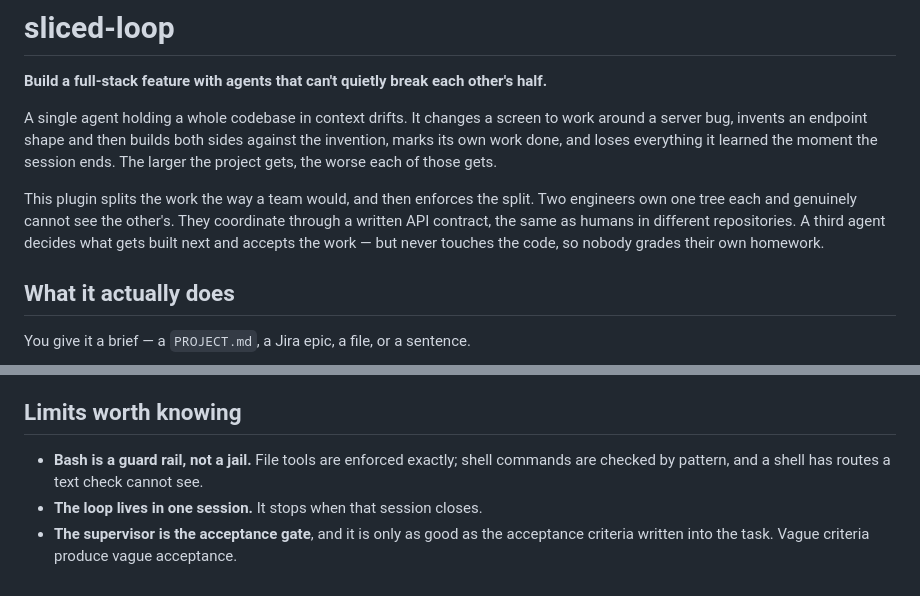
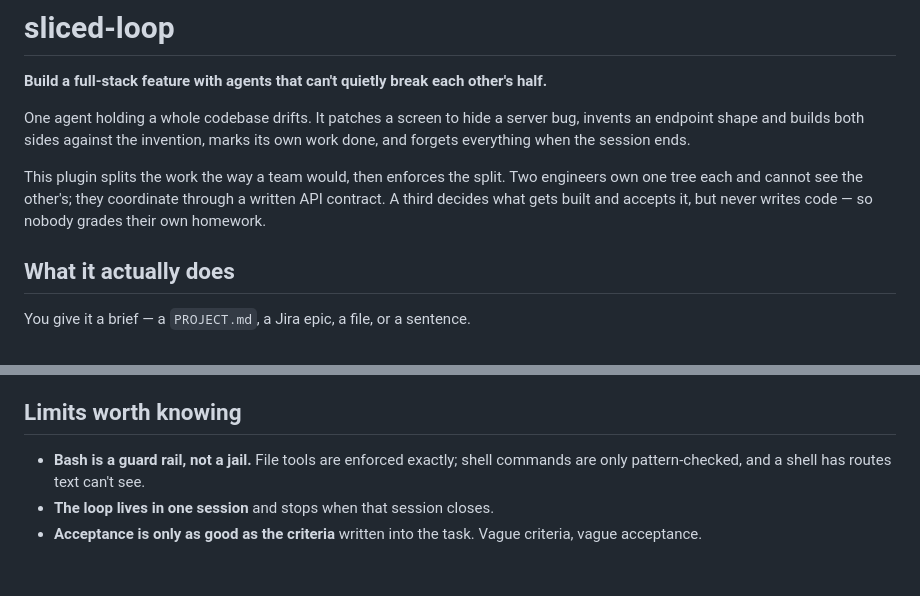
Before and after one commit to ammarlokh95/sliced-loop, a Markdown page: README.md, 2 parts joined by grey strips. GitHub-like rendering.

```diff
--- a/README.md
+++ b/README.md
@@ -3,17 +3,14 @@
 **Build a full-stack feature with agents that can't quietly break each other's
 half.**
 
-A single agent holding a whole codebase in context drifts. It changes a screen
-to work around a server bug, invents an endpoint shape and then builds both
-sides against the invention, marks its own work done, and loses everything it
-learned the moment the session ends. The larger the project gets, the worse each
-of those gets.
+One agent holding a whole codebase drifts. It patches a screen to hide a server
+bug, invents an endpoint shape and builds both sides against the invention,
+marks its own work done, and forgets everything when the session ends.
 
-This plugin splits the work the way a team would, and then enforces the split.
-Two engineers own one tree each and genuinely cannot see the other's. They
-coordinate through a written API contract, the same as humans in different
-repositories. A third agent decides what gets built next and accepts the work —
-but never touches the code, so nobody grades their own homework.
+This plugin splits the work the way a team would, then enforces the split. Two
+engineers own one tree each and cannot see the other's; they coordinate through
+a written API contract. A third decides what gets built and accepts it, but
+never writes code — so nobody grades their own homework.
 
 ## What it actually does
 
@@ -197,9 +189,7 @@ both sides. Nothing else — the plugin has no dependencies of its own.
 ## Limits worth knowing
 
 - **Bash is a guard rail, not a jail.** File tools are enforced exactly; shell
-  commands are checked by pattern, and a shell has routes a text check cannot
-  see.
-- **The loop lives in one session.** It stops when that session closes.
-- **The supervisor is the acceptance gate**, and it is only as good as the
-  acceptance criteria written into the task. Vague criteria produce vague
-  acceptance.
+  commands are only pattern-checked, and a shell has routes text can't see.
+- **The loop lives in one session** and stops when that session closes.
+- **Acceptance is only as good as the criteria** written into the task. Vague
+  criteria, vague acceptance.
```
Also changed, not shown: other parts of README.md (+45 -50 lines).
